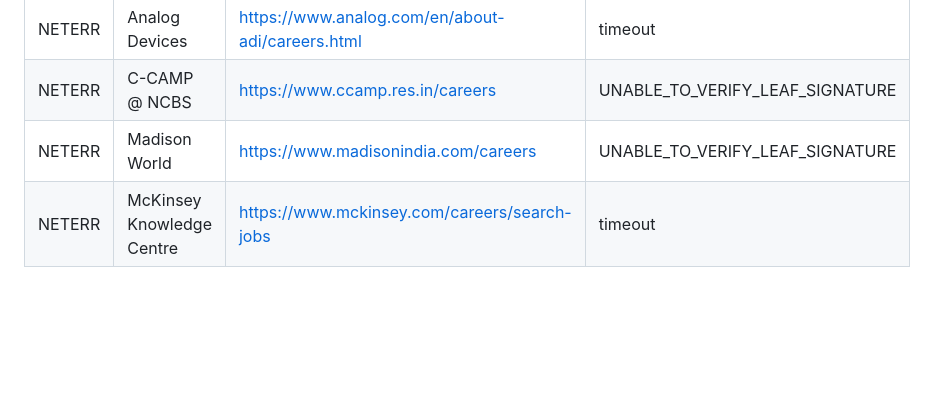
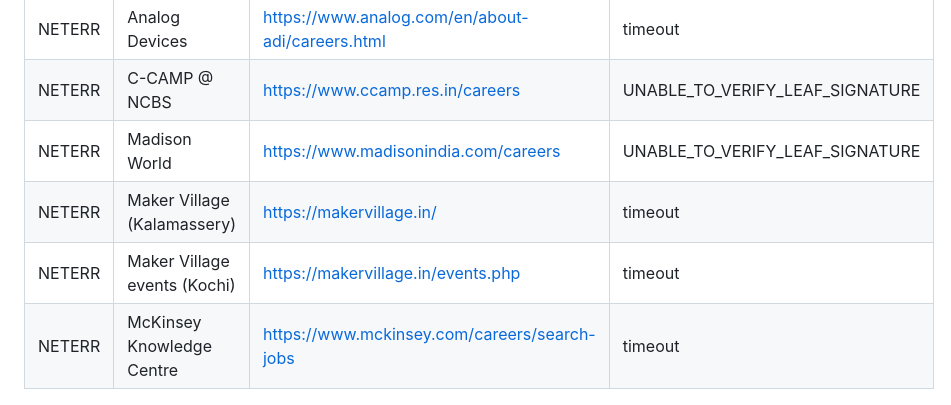
Before and after one commit to vishnu-c-r/jobs-guide, a Markdown page: LINK_REPORT.md, the part around one of its changes. GitHub-like rendering; blank space fills up the shorter version.

Commit message:
chore: update link health report [skip ci]

```diff
--- a/LINK_REPORT.md
+++ b/LINK_REPORT.md
@@ -54,6 +54,8 @@
 | NETERR | Analog Devices | <https://www.analog.com/en/about-adi/careers.html> | timeout |
 | NETERR | C-CAMP @ NCBS | <https://www.ccamp.res.in/careers> | UNABLE_TO_VERIFY_LEAF_SIGNATURE |
 | NETERR | Madison World | <https://www.madisonindia.com/careers> | UNABLE_TO_VERIFY_LEAF_SIGNATURE |
+| NETERR | Maker Village (Kalamassery) | <https://makervillage.in/> | timeout |
+| NETERR | Maker Village events (Kochi) | <https://makervillage.in/events.php> | timeout |
 | NETERR | McKinsey Knowledge Centre | <https://www.mckinsey.com/careers/search-jobs> | timeout |
 
 ---
```
Also changed, not shown: other parts of LINK_REPORT.md (+2 -2 lines).
